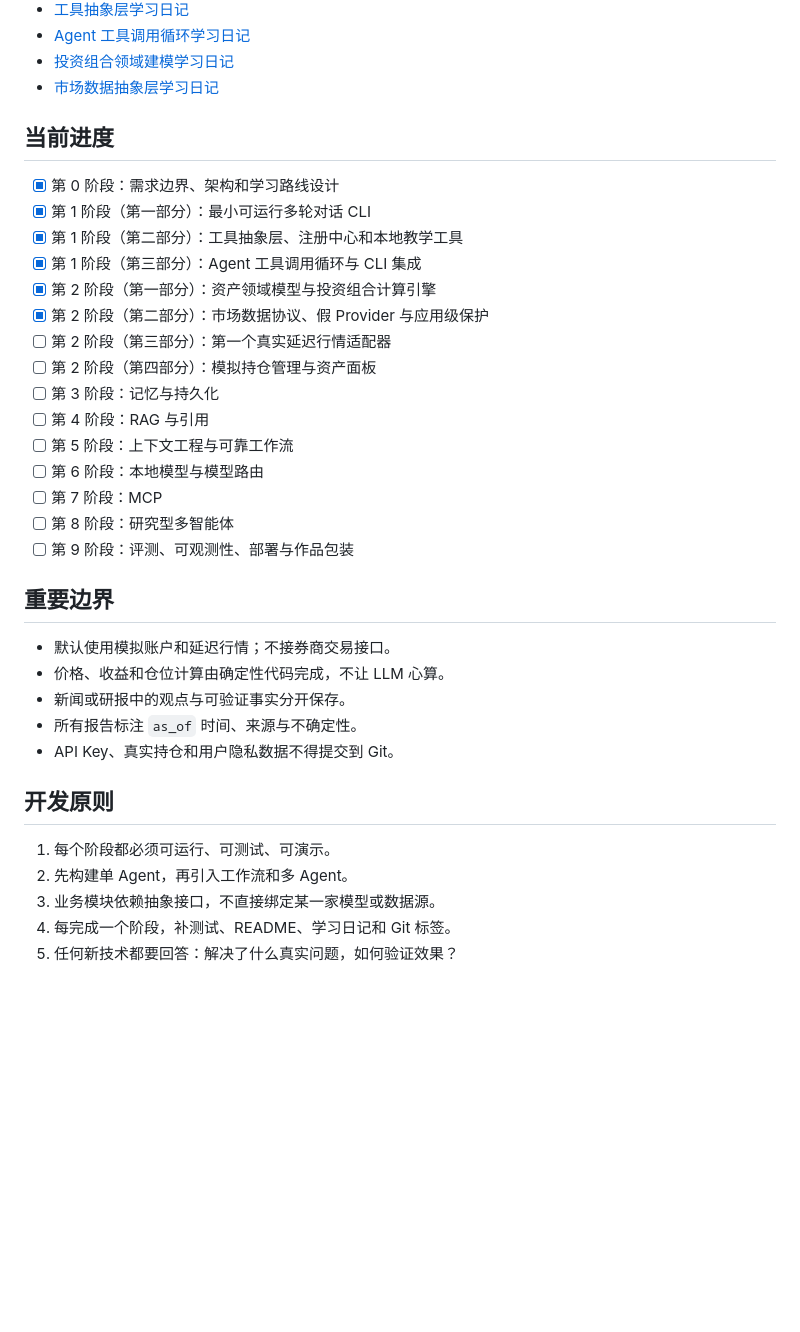
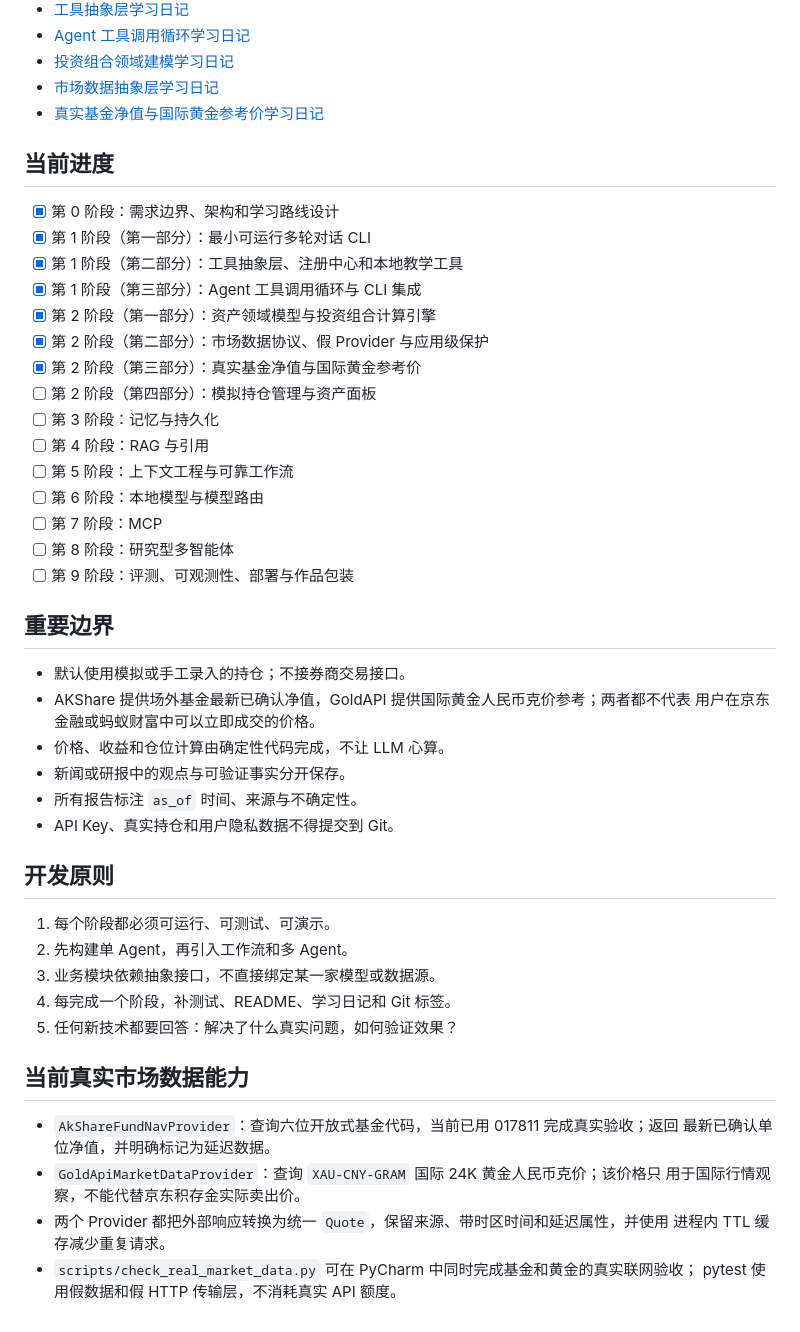
Before and after one commit to xmzhhh/xmz-agent, a Markdown page: README.md, the part around the change. GitHub-like rendering; blank space fills up the shorter version.

Commit message:
docs: update real market data architecture

```diff
--- a/README.md
+++ b/README.md
@@ -41,6 +41,7 @@ FinAgent 不只是一个“接上大模型的聊天页面”。最终版本会
 - [Agent 工具调用循环学习日记](docs/learning-journal/04-tool-calling-agent.md)
 - [投资组合领域建模学习日记](docs/learning-journal/05-portfolio-domain.md)
 - [市场数据抽象层学习日记](docs/learning-journal/06-market-data-abstraction.md)
+- [真实基金净值与国际黄金参考价学习日记](docs/learning-journal/07-real-market-data.md)
 
 ## 当前进度
 
@@ -50,7 +51,7 @@ FinAgent 不只是一个“接上大模型的聊天页面”。最终版本会
 - [x] 第 1 阶段（第三部分）：Agent 工具调用循环与 CLI 集成
 - [x] 第 2 阶段（第一部分）：资产领域模型与投资组合计算引擎
 - [x] 第 2 阶段（第二部分）：市场数据协议、假 Provider 与应用级保护
-- [ ] 第 2 阶段（第三部分）：第一个真实延迟行情适配器
+- [x] 第 2 阶段（第三部分）：真实基金净值与国际黄金参考价
 - [ ] 第 2 阶段（第四部分）：模拟持仓管理与资产面板
 - [ ] 第 3 阶段：记忆与持久化
 - [ ] 第 4 阶段：RAG 与引用
@@ -62,7 +63,9 @@ FinAgent 不只是一个“接上大模型的聊天页面”。最终版本会
 
 ## 重要边界
 
-- 默认使用模拟账户和延迟行情；不接券商交易接口。
+- 默认使用模拟或手工录入的持仓；不接券商交易接口。
+- AKShare 提供场外基金最新已确认净值，GoldAPI 提供国际黄金人民币克价参考；两者都不代表
+  用户在京东金融或蚂蚁财富中可以立即成交的价格。
 - 价格、收益和仓位计算由确定性代码完成，不让 LLM 心算。
 - 新闻或研报中的观点与可验证事实分开保存。
 - 所有报告标注 `as_of` 时间、来源与不确定性。
@@ -75,3 +78,14 @@ FinAgent 不只是一个“接上大模型的聊天页面”。最终版本会
 3. 业务模块依赖抽象接口，不直接绑定某一家模型或数据源。
 4. 每完成一个阶段，补测试、README、学习日记和 Git 标签。
 5. 任何新技术都要回答：解决了什么真实问题，如何验证效果？
+
+## 当前真实市场数据能力
+
+- `AkShareFundNavProvider`：查询六位开放式基金代码，当前已用 017811 完成真实验收；返回
+  最新已确认单位净值，并明确标记为延迟数据。
+- `GoldApiMarketDataProvider`：查询 `XAU-CNY-GRAM` 国际 24K 黄金人民币克价；该价格只
+  用于国际行情观察，不能代替京东积存金实际卖出价。
+- 两个 Provider 都把外部响应转换为统一 `Quote`，保留来源、带时区时间和延迟属性，并使用
+  进程内 TTL 缓存减少重复请求。
+- `scripts/check_real_market_data.py` 可在 PyCharm 中同时完成基金和黄金的真实联网验收；
+  pytest 使用假数据和假 HTTP 传输层，不消耗真实 API 额度。
```
Also changed, not shown: docs/ARCHITECTURE.md (+12 -4 lines), docs/learning-journal/07-real-market-data.md (+3 -0 lines).
